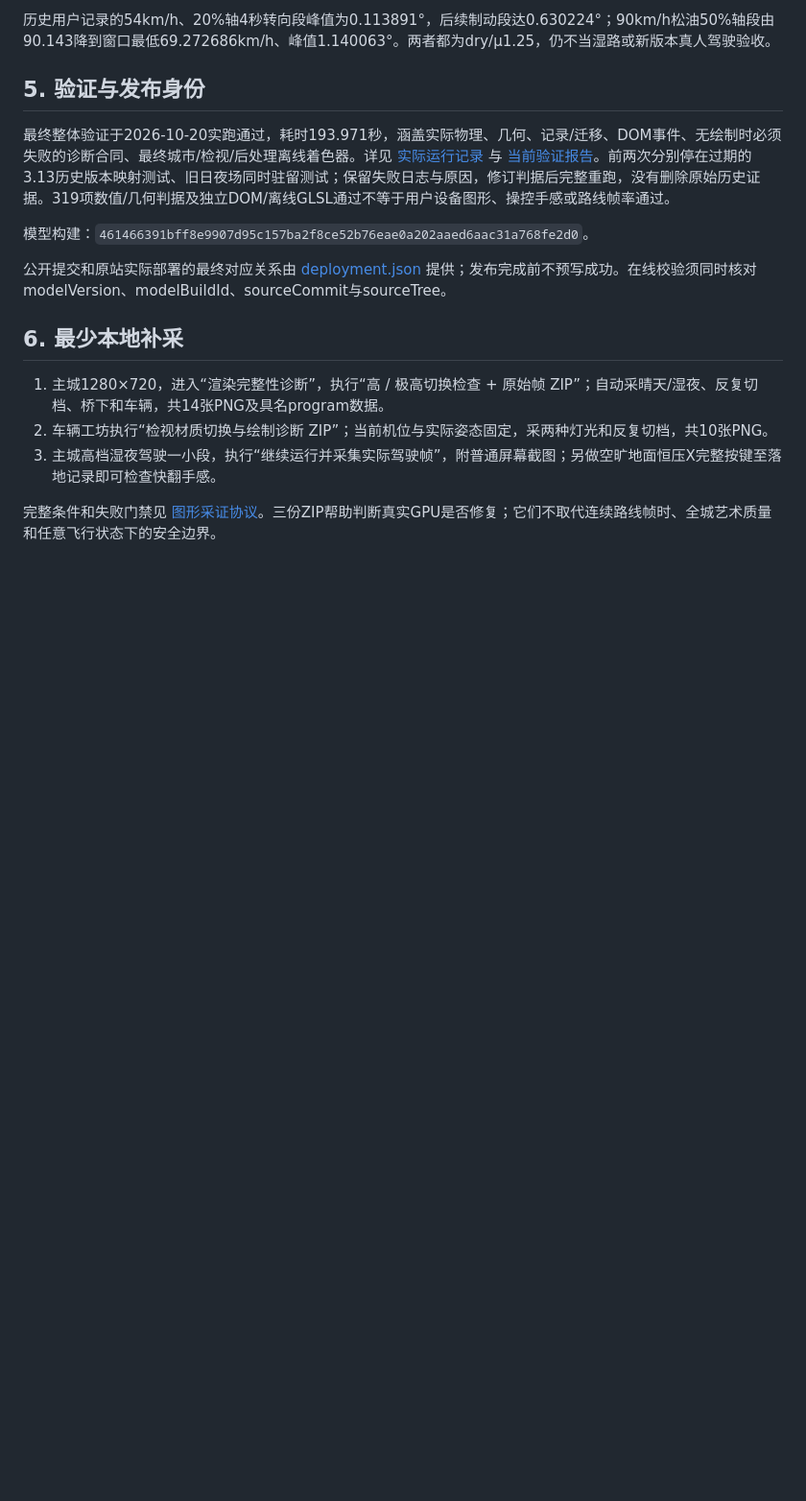
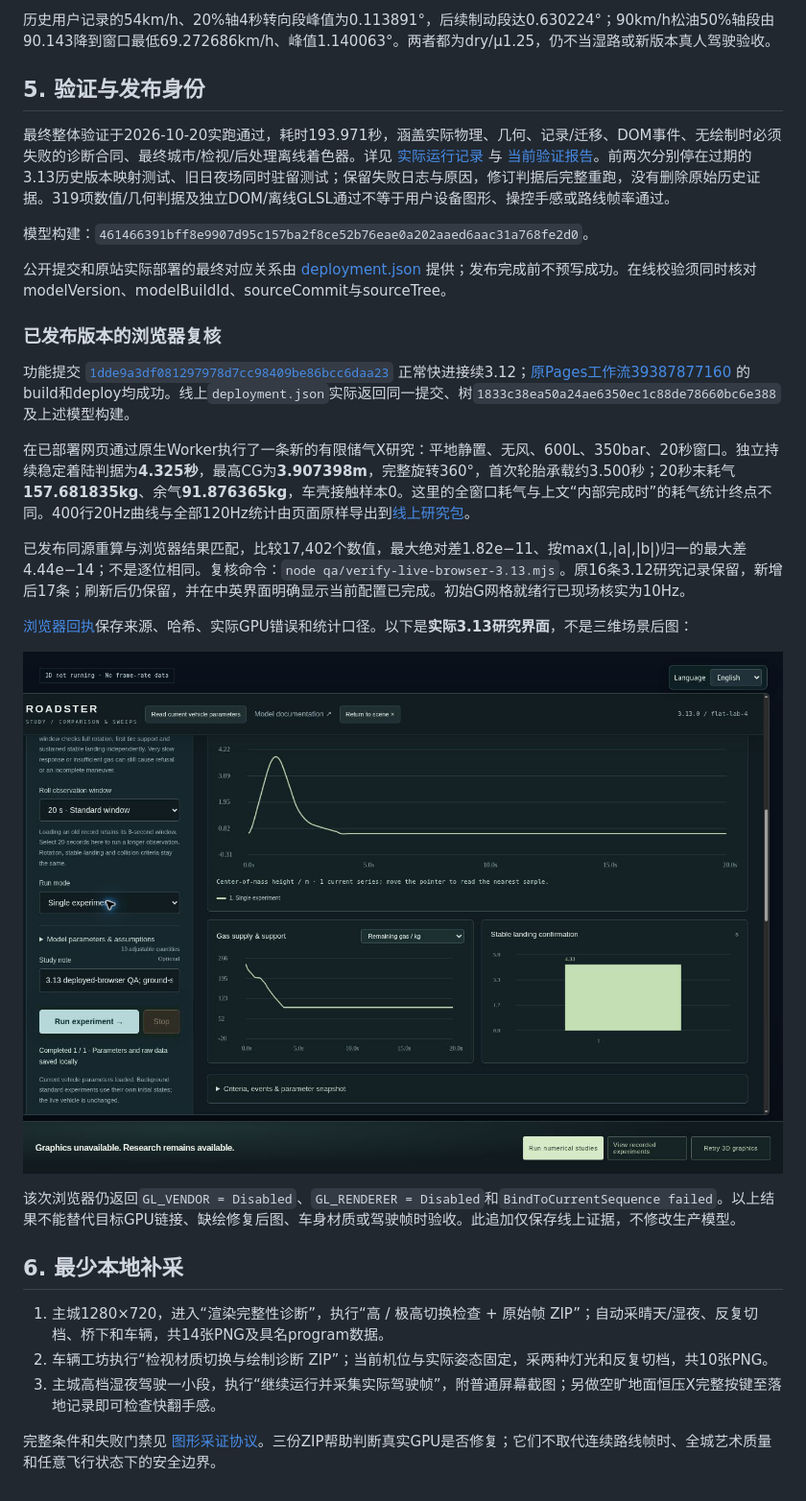
Before and after one commit to Windscode/roadster-flight-lab, a Markdown page: docs/release-3.13.md, the part around the change. Shown at 96% size. Drawn GitHub-style; pictures changed too: qa/screenshots/3.13/live-x-study-en.jpg (added); blank space fills up the shorter version.

```diff
--- a/docs/release-3.13.md
+++ b/docs/release-3.13.md
@@ -82,6 +82,20 @@ G恢复网格就绪文案按真实10Hz显示，完成/取消/错误结果不会
 
 公开提交和原站实际部署的最终对应关系由 [deployment.json](https://windscode.github.io/roadster-flight-lab/deployment.json) 提供；发布完成前不预写成功。在线校验须同时核对modelVersion、modelBuildId、sourceCommit与sourceTree。
 
+### 已发布版本的浏览器复核
+
+功能提交 [`1dde9a3df081297978d7cc98409be86bcc6daa23`](https://github.com/Windscode/roadster-flight-lab/commit/1dde9a3df081297978d7cc98409be86bcc6daa23) 正常快进接续3.12；[原Pages工作流39387877160](https://github.com/Windscode/roadster-flight-lab/actions/runs/39387877160) 的build和deploy均成功。线上`deployment.json`实际返回同一提交、树`1833c38ea50a24ae6350ec1c88de78660bc6e388`及上述模型构建。
+
+在已部署网页通过原生Worker执行了一条新的有限储气X研究：平地静置、无风、600L、350bar、20秒窗口。独立持续稳定着陆判据为**4.325秒**，最高CG为**3.907398m**，完整旋转360°，首次轮胎承载约3.500秒；20秒末耗气**157.681835kg**、余气**91.876365kg**，车壳接触样本0。这里的全窗口耗气与上文“内部完成时”的耗气统计终点不同。400行20Hz曲线与全部120Hz统计由页面原样导出到[线上研究包](../qa/live-browser-x-3.13.json)。
+
+已发布同源重算与浏览器结果匹配，比较17,402个数值，最大绝对差1.82e−11、按max(1,|a|,|b|)归一的最大差4.44e−14；不是逐位相同。复核命令：`node qa/verify-live-browser-3.13.mjs`。原16条3.12研究记录保留，新增后17条；刷新后仍保留，并在中英界面明确显示当前配置已完成。初始G网格就绪行已现场核实为10Hz。
+
+[浏览器回执](../qa/live-browser-3.13.json)保存来源、哈希、实际GPU错误和统计口径。以下是**实际3.13研究界面**，不是三维场景后图：
+
+![3.13已部署网页中的有限储气X研究与完成状态](../qa/screenshots/3.13/live-x-study-en.jpg)
+
+该次浏览器仍返回`GL_VENDOR = Disabled`、`GL_RENDERER = Disabled`和`BindToCurrentSequence failed`。以上结果不能替代目标GPU链接、缺绘修复后图、车身材质或驾驶帧时验收。此追加仅保存线上证据，不修改生产模型。
+
 ## 6. 最少本地补采
 
 1. 主城1280×720，进入“渲染完整性诊断”，执行“高 / 极高切换检查 + 原始帧 ZIP”；自动采晴天/湿夜、反复切档、桥下和车辆，共14张PNG及具名program数据。
```
Also changed, not shown: AUDIT-AND-CHANGES.md (+9 -0 lines), 3 other files.
